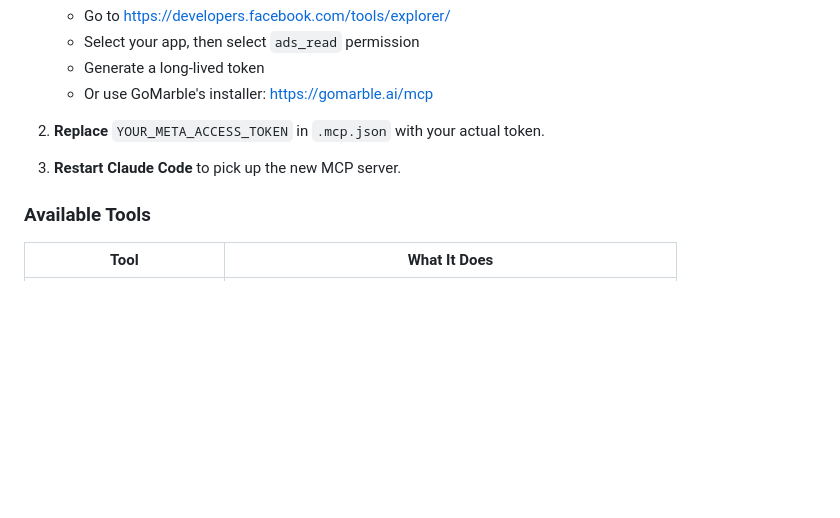
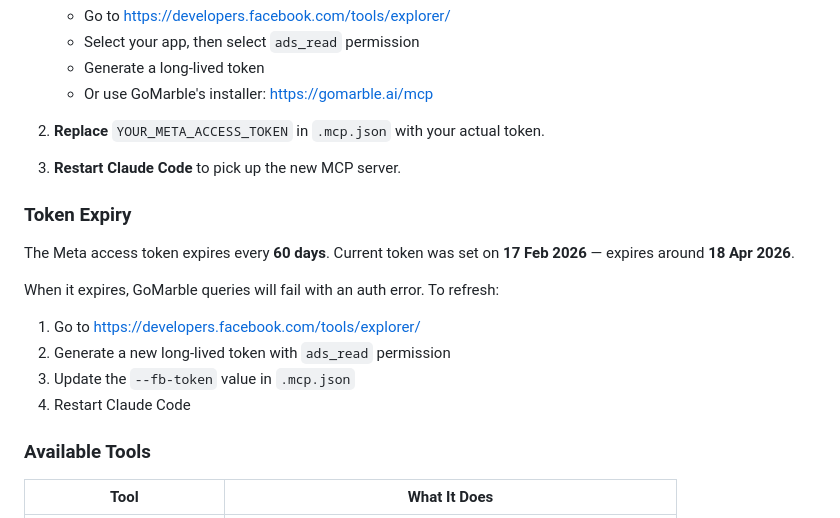
Before and after one commit to V-Learn25/urban-sketch-landing-pages, a Markdown page: CLAUDE.md, the part around the change. GitHub-like rendering; blank space fills up the shorter version.

Commit message:
Add Meta token expiry tracking to GoMarble MCP docs
Co-Authored-By: Claude Opus 4.6 <noreply@anthropic.com>

```diff
--- a/CLAUDE.md
+++ b/CLAUDE.md
@@ -657,6 +657,16 @@ The GoMarble Facebook Ads MCP server gives Claude direct access to your Meta ad
 
 3. **Restart Claude Code** to pick up the new MCP server.
 
+### Token Expiry
+
+The Meta access token expires every **60 days**. Current token was set on **17 Feb 2026** — expires around **18 Apr 2026**.
+
+When it expires, GoMarble queries will fail with an auth error. To refresh:
+1. Go to https://developers.facebook.com/tools/explorer/
+2. Generate a new long-lived token with `ads_read` permission
+3. Update the `--fb-token` value in `.mcp.json`
+4. Restart Claude Code
+
 ### Available Tools
 
 | Tool | What It Does |
```
